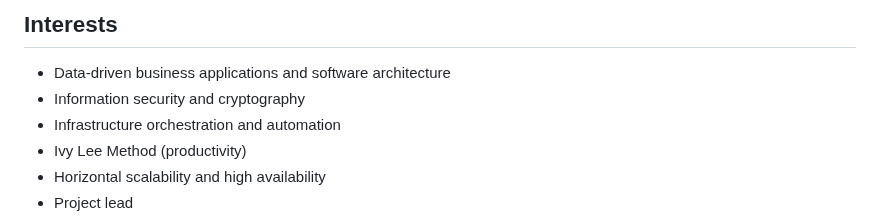
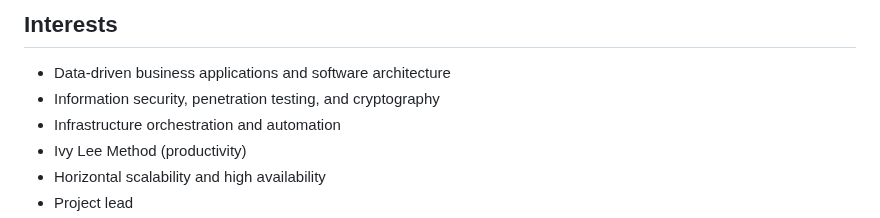
Before and after one commit to mattborja/mattborja, a Markdown page: README.md, the part around the change. Rendered like a GitHub page.

Commit message:
Update Interests with penetration testing

```diff
--- a/README.md
+++ b/README.md
@@ -5,7 +5,7 @@ I look for accountability, ask lots of questions, and pursue the strategic invol
 
 ## Interests
 - Data-driven business applications and software architecture
-- Information security and cryptography
+- Information security, penetration testing, and cryptography
 - Infrastructure orchestration and automation
 - Ivy Lee Method (productivity)
 - Horizontal scalability and high availability
```
